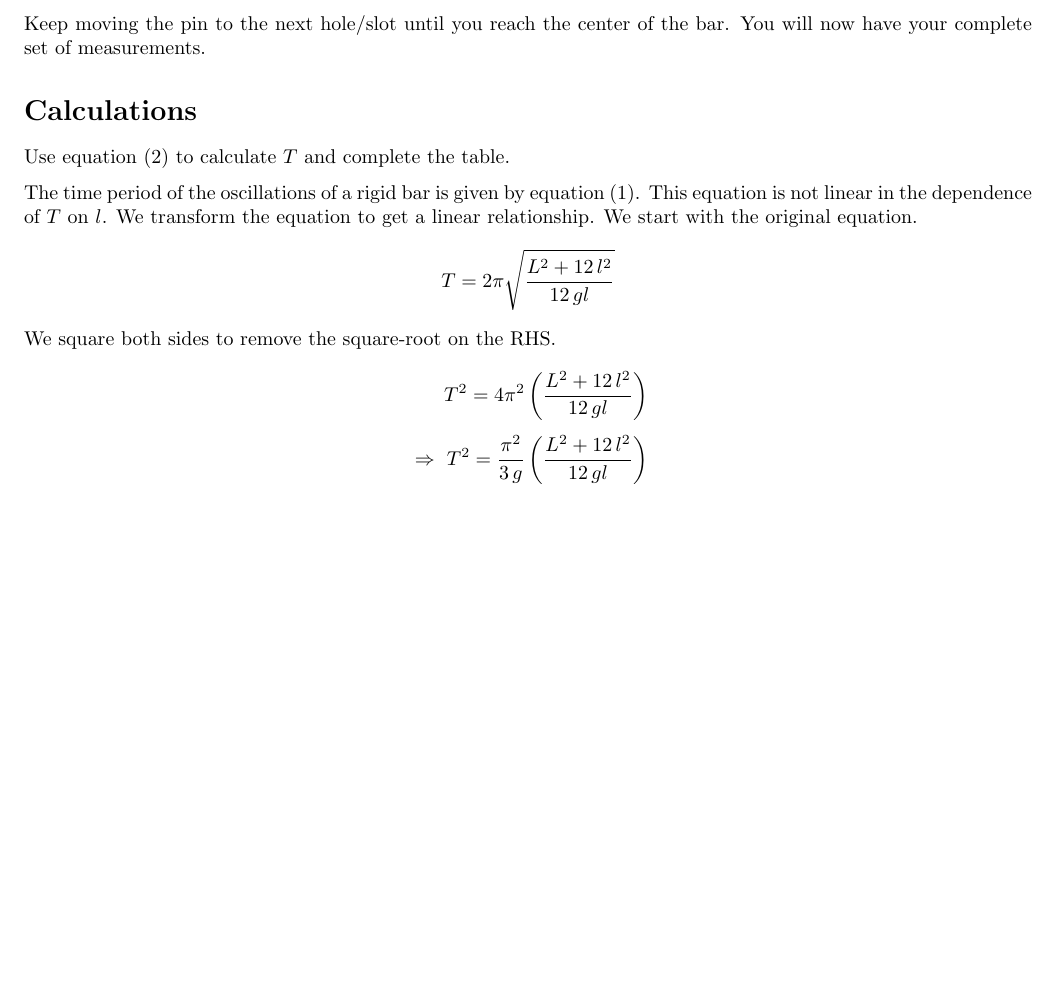
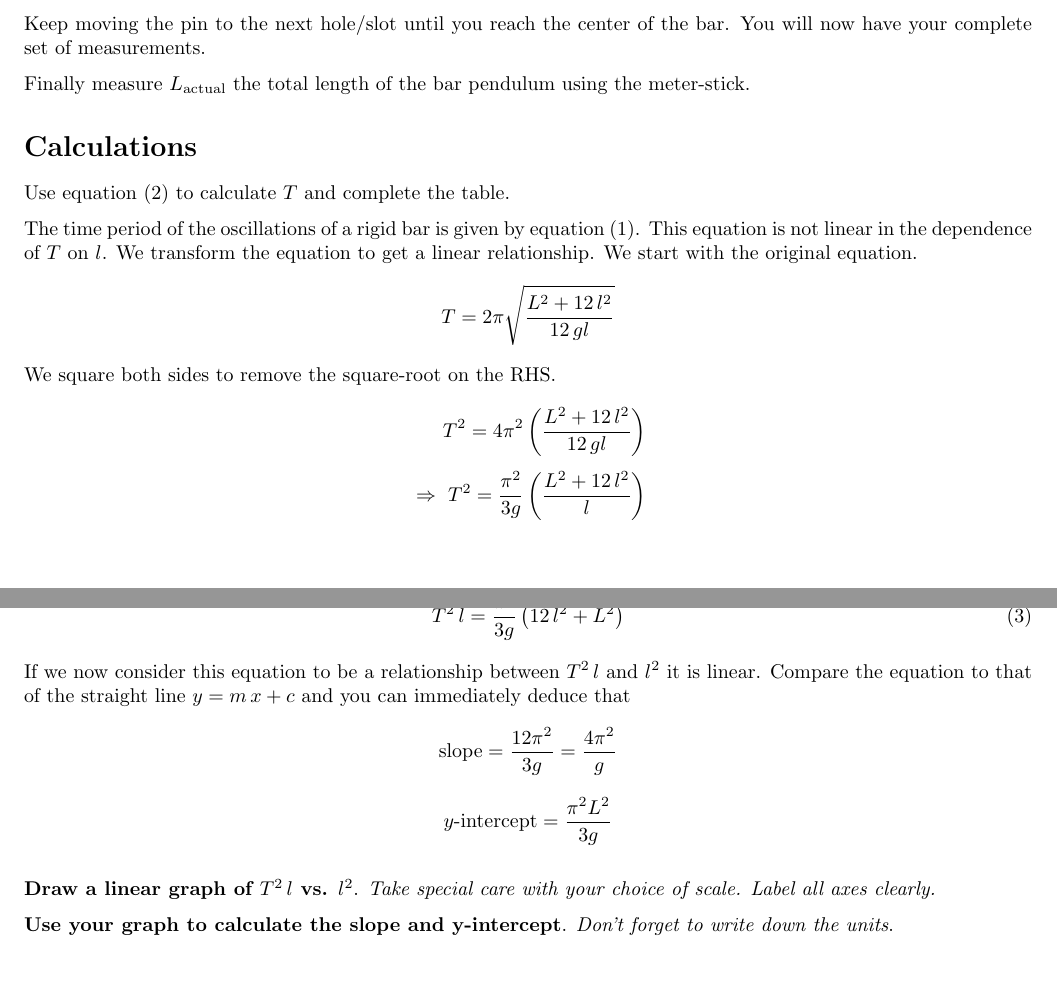
Before and after one commit to abid-mujtaba/phy-108-lab-manuals, a LaTeX document (manual.tex): part of page 2 of 2 before the commit and two parts of pages 2 and 3 of 3 after it, the two joined at a grey line, cut so that both start at the same text, the shorter picture padded with empty space. Compiled offline with pdfLaTeX.

Commit message:
Complete section on calculations

```diff
--- a/manual.tex
+++ b/manual.tex
@@ -99,6 +99,8 @@
 
       Keep moving the pin to the next hole/slot until you reach the center of the bar. You will now have your complete set of measurements.
 
+      Finally measure $L_\text{actual}$ the total length of the bar pendulum using the meter-stick.
+
 
    \section*{Calculations}
 
@@ -114,10 +116,24 @@
       %
       \beqsn
          T^2 = 4 \pi^2 \paren{ \frac{L^2 + 12 \, l^2}{12 \, g l} } \\[0.25\baselineskip]
-         \imply T^2 = \frac{\pi^2}{3 \, g} \paren{ \frac{L^2 + 12 \, l^2}{12 \, g l} }
+         \imply T^2 = \frac{\pi^2}{3 g} \paren{ \frac{L^2 + 12 \, l^2}{l} }
       \eeqsn
+      %
+      The equations is still not linear in $T^2$ and $l$ because of the $l$ in the denominator. We multiply both sides by $l$.
+      %
+      \beq
+         T^2 \, l = \frac{\pi^2}{3 g} \paren{12 \, l^2 + L^2}
+      \eeq
+      %
+      If we now consider this equation to be a relationship between $T^2 \, l$ and $l^2$ it is linear. Compare the equation to that of the straight line $y = m \, x + c$ and you can immediately deduce that
+      %
+      \beqcn
+         \text{slope} = \frac{12 \pi^2}{3 g} = \frac{4 \pi^2}{g}\\[0.5\baselineskip]
+         y\text{-intercept} = \frac{\pi^2 L^2}{3 g}
+      \eeqcn
 
+      \textbf{Draw a linear graph of $T^2 \, l$ vs. $l^2$}. \textit{Take special care with your choice of scale. Label all axes clearly.}
 
-
+      \textbf{Use your graph to calculate the slope and y-intercept}. \textit{Don't forget to write down the units}.
 
 \end{document}
```
